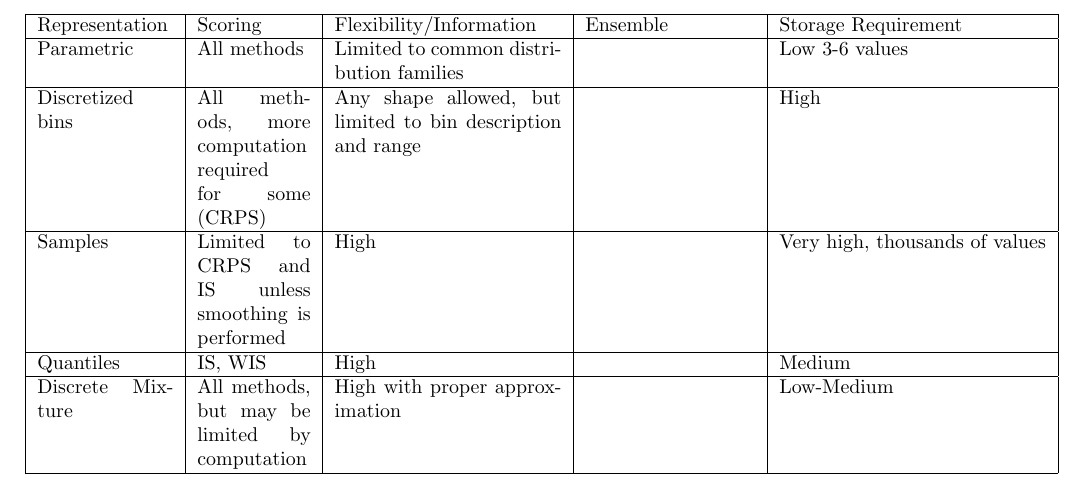
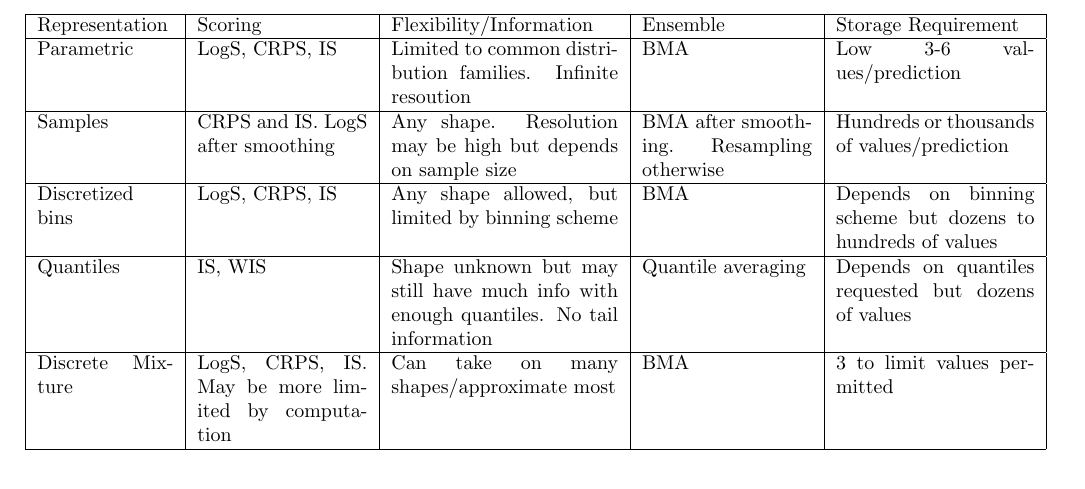
Before and after one commit to swads96/forecasting_with_discrete_mixture_distributions, a LaTeX document (draft2.tex): part of page 15 of 24, cut so that both start at the same text. Compiled offline with pdfLaTeX.

Commit message:
rough draft of sections 1, 2 and 3

```diff
--- a/draft2.tex
+++ b/draft2.tex
@@ -839,31 +839,35 @@ distributions can be closely approximated by the right mixture distribution.
 
 \begin{flushleft}
     \begin{adjustwidth}{-3cm}{-1cm}
-    \begin{tabular}{ | p{2.4cm} | p{2cm} | p{4cm} | p{3cm} | l |}
+    \begin{tabular}{ | p{2.4cm} | p{3cm} | p{4cm} | p{3cm} | p{3.5cm} |}
     \hline
     Representation & Scoring & Flexibility/Information & Ensemble &
     Storage Requirement
     \\ \hline
 
-    Parametric & All methods & Limited to common distribution families
-    &  & Low 3-6 values \\ \hline
+    Parametric & LogS, CRPS, IS & Limited to common distribution families.
+    Infinite resoution
+    & BMA & Low 3-6 values/prediction \\ \hline
 
-    Discretized bins & All methods, more computation required for some (CRPS) &
-    Any shape allowed, but limited to bin description and range & &
-    High
+    Samples & CRPS and IS. LogS after smoothing & Any shape. Resolution may be
+    high but depends on sample size & BMA after smoothing. Resampling otherwise&
+    Hundreds or thousands of values/prediction
     \\ \hline
 
-    Samples & Limited to CRPS and IS unless smoothing is performed & High & &
-    Very high, thousands of values
+    Discretized bins & LogS, CRPS, IS &
+    Any shape allowed, but limited by binning scheme & BMA &
+    Depends on binning scheme but dozens to hundreds of values
     \\ \hline
 
 
-    Quantiles & IS, WIS & High & & Medium
+    Quantiles & IS, WIS & Shape unknown but may still have much info with
+    enough quantiles. No tail information & Quantile averaging & Depends on
+    quantiles requested but dozens of values
     \\ \hline
 
-    Discrete Mixture & All methods, but may be limited by computation &
-    High with proper approximation &
-    & Low-Medium
+    Discrete Mixture & LogS, CRPS, IS. May be more limited by computation & Can
+    take on many shapes/approximate most & BMA
+    & 3 to limit values permitted
     \\ \hline
 
 	 \end{tabular}
```
